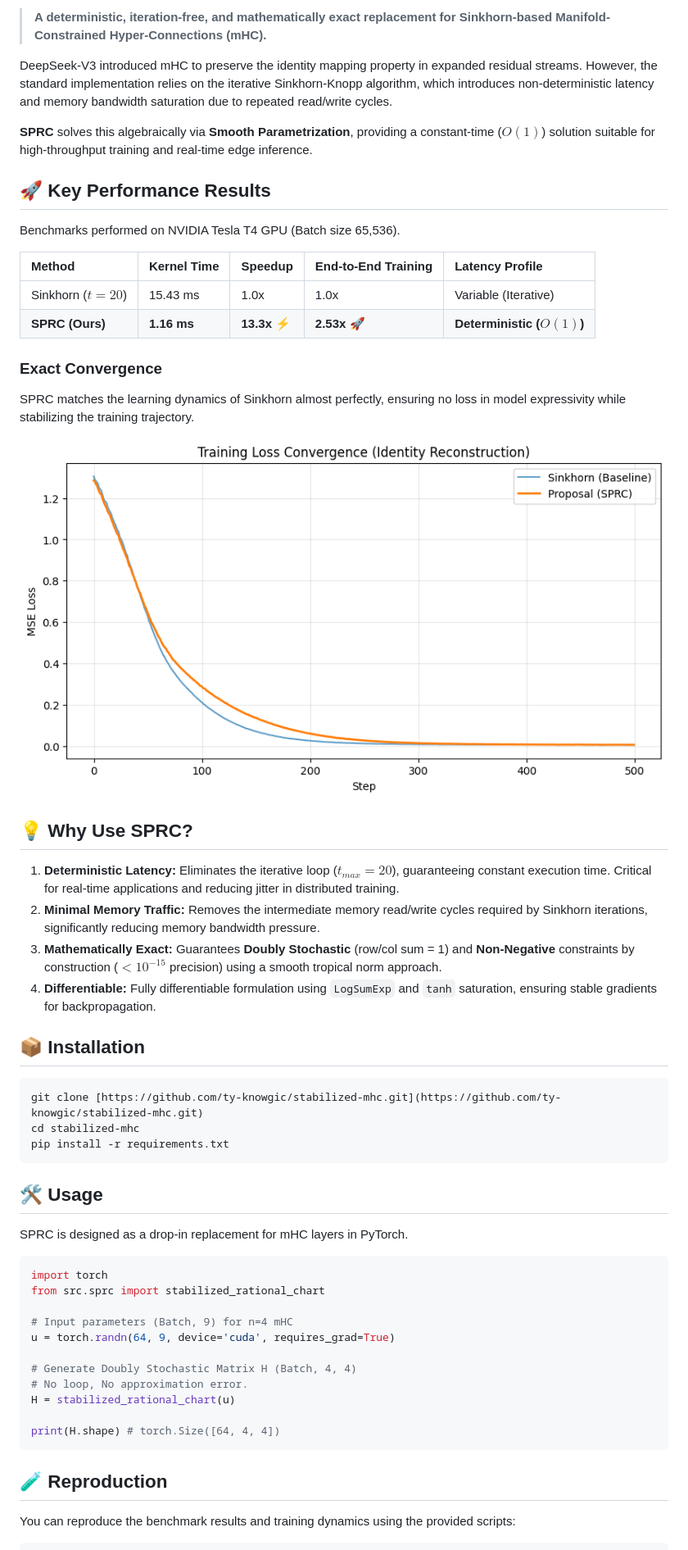
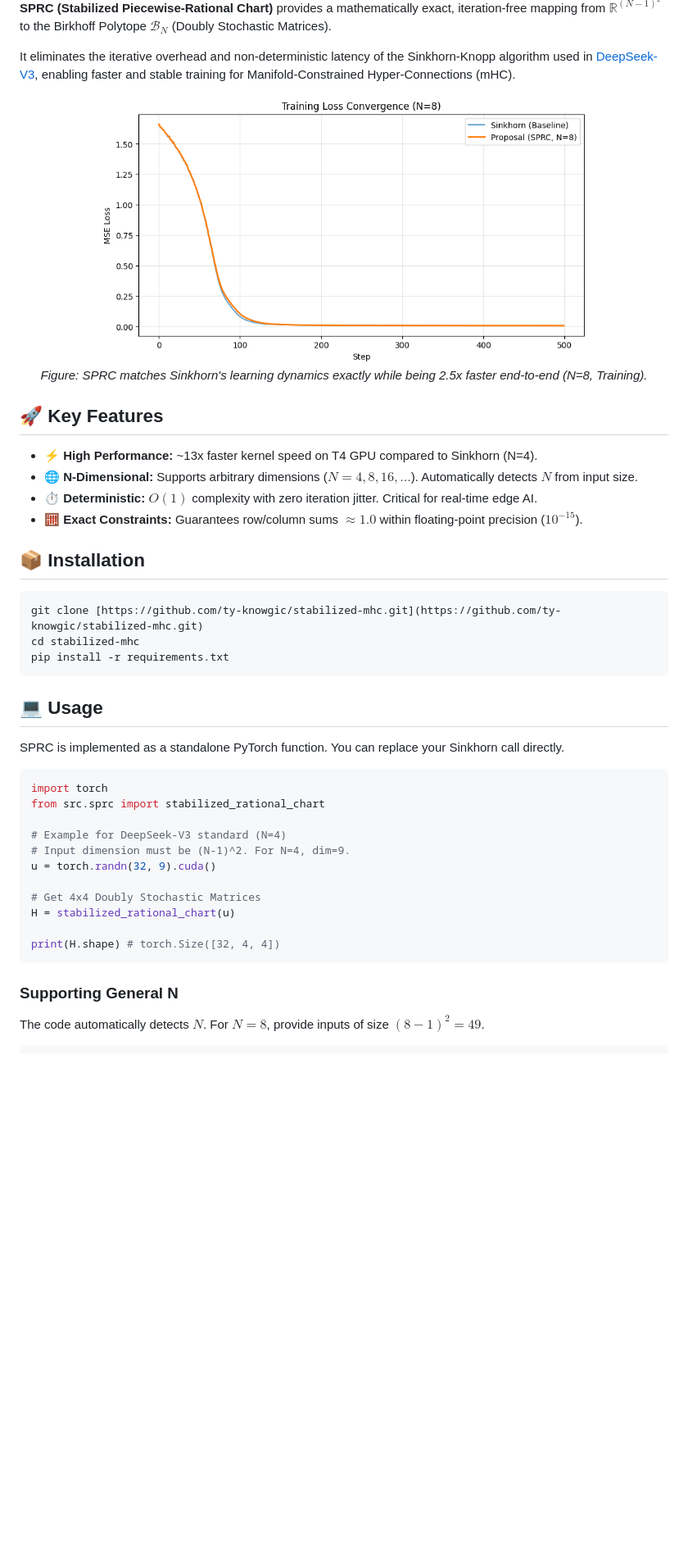
Before and after one commit to ty-knowgic/stabilized-mhc, a Markdown page: README.md, the part around one of its changes. Shown at 82% size. Drawn GitHub-style; pictures changed too: assets/loss_convergence_n8.png (added); blank space fills up the shorter version.

````diff
--- a/README.md
+++ b/README.md
@@ -6,30 +7,20 @@
 
-> **A deterministic, iteration-free, and mathematically exact replacement for Sinkhorn-based Manifold-Constrained Hyper-Connections (mHC).**
+**SPRC (Stabilized Piecewise-Rational Chart)** provides a mathematically exact, iteration-free mapping from $\mathbb{R}^{(N-1)^2}$ to the Birkhoff Polytope $\mathcal{B}_N$ (Doubly Stochastic Matrices).
 
-DeepSeek-V3 introduced mHC to preserve the identity mapping property in expanded residual streams. However, the standard implementation relies on the iterative Sinkhorn-Knopp algorithm, which introduces non-deterministic latency and memory bandwidth saturation due to repeated read/write cycles.
+It eliminates the iterative overhead and non-deterministic latency of the Sinkhorn-Knopp algorithm used in [DeepSeek-V3](https://github.com/deepseek-ai/DeepSeek-V3), enabling faster and stable training for Manifold-Constrained Hyper-Connections (mHC).
 
-**SPRC** solves this algebraically via **Smooth Parametrization**, providing a constant-time ($O(1)$) solution suitable for high-throughput training and real-time edge inference.
+<p align="center">
+  <img src="assets/loss_convergence_n8.png" width="600" alt="Training Convergence N=8">
+  <br>
+  <em>Figure: SPRC matches Sinkhorn's learning dynamics exactly while being 2.5x faster end-to-end (N=8, Training).</em>
+</p>
 
-## 🚀 Key Performance Results
+## 🚀 Key Features
 
-Benchmarks performed on NVIDIA Tesla T4 GPU (Batch size 65,536).
-
-| Method | Kernel Time | Speedup | End-to-End Training | Latency Profile |
-| :--- | :--- | :--- | :--- | :--- |
-| Sinkhorn ($t=20$) | 15.43 ms | 1.0x | 1.0x | Variable (Iterative) |
-| **SPRC (Ours)** | **1.16 ms** | **13.3x** ⚡ | **2.53x** 🚀 | **Deterministic ($O(1)$)** |
-
-### Exact Convergence
-SPRC matches the learning dynamics of Sinkhorn almost perfectly, ensuring no loss in model expressivity while stabilizing the training trajectory.
-
-![Loss Convergence](assets/loss_plot.png)
-
-## 💡 Why Use SPRC?
-
-1.  **Deterministic Latency:** Eliminates the iterative loop ($t_{max}=20$), guaranteeing constant execution time. Critical for real-time applications and reducing jitter in distributed training.
-2.  **Minimal Memory Traffic:** Removes the intermediate memory read/write cycles required by Sinkhorn iterations, significantly reducing memory bandwidth pressure.
-3.  **Mathematically Exact:** Guarantees **Doubly Stochastic** (row/col sum = 1) and **Non-Negative** constraints by construction ($<10^{-15}$ precision) using a smooth tropical norm approach.
-4.  **Differentiable:** Fully differentiable formulation using `LogSumExp` and `tanh` saturation, ensuring stable gradients for backpropagation.
+* **⚡ High Performance:** ~13x faster kernel speed on T4 GPU compared to Sinkhorn (N=4).
+* **🌐 N-Dimensional:** Supports arbitrary dimensions ($N=4, 8, 16, \dots$). Automatically detects $N$ from input size.
+* **⏱️ Deterministic:** $O(1)$ complexity with zero iteration jitter. Critical for real-time edge AI.
+* **🧮 Exact Constraints:** Guarantees row/column sums $\approx 1.0$ within floating-point precision ($10^{-15}$).
 
 ## 📦 Installation
 
@@ -39,25 +30,25 @@ cd stabilized-mhc
 pip install -r requirements.txt
 ```
 
-## 🛠️ Usage
+## 💻 Usage
 
-SPRC is designed as a drop-in replacement for mHC layers in PyTorch.
+SPRC is implemented as a standalone PyTorch function. You can replace your Sinkhorn call directly.
 
 ```python
 import torch
 from src.sprc import stabilized_rational_chart
 
-# Input parameters (Batch, 9) for n=4 mHC
-u = torch.randn(64, 9, device='cuda', requires_grad=True)
+# Example for DeepSeek-V3 standard (N=4)
+# Input dimension must be (N-1)^2. For N=4, dim=9.
+u = torch.randn(32, 9).cuda()
 
-# Generate Doubly Stochastic Matrix H (Batch, 4, 4)
-# No loop, No approximation error.
+# Get 4x4 Doubly Stochastic Matrices
 H = stabilized_rational_chart(u)
 
-print(H.shape) # torch.Size([64, 4, 4])
+print(H.shape) # torch.Size([32, 4, 4])
 ```
 
-## 🧪 Reproduction
+### Supporting General N
 
-You can reproduce the benchmark results and training dynamics using the provided scripts:
+The code automatically detects $N$. For $N=8$, provide inputs of size $(8-1)^2 = 49$.
 
````
Also changed, not shown: other parts of README.md (+47 -25 lines), 10 other files.
